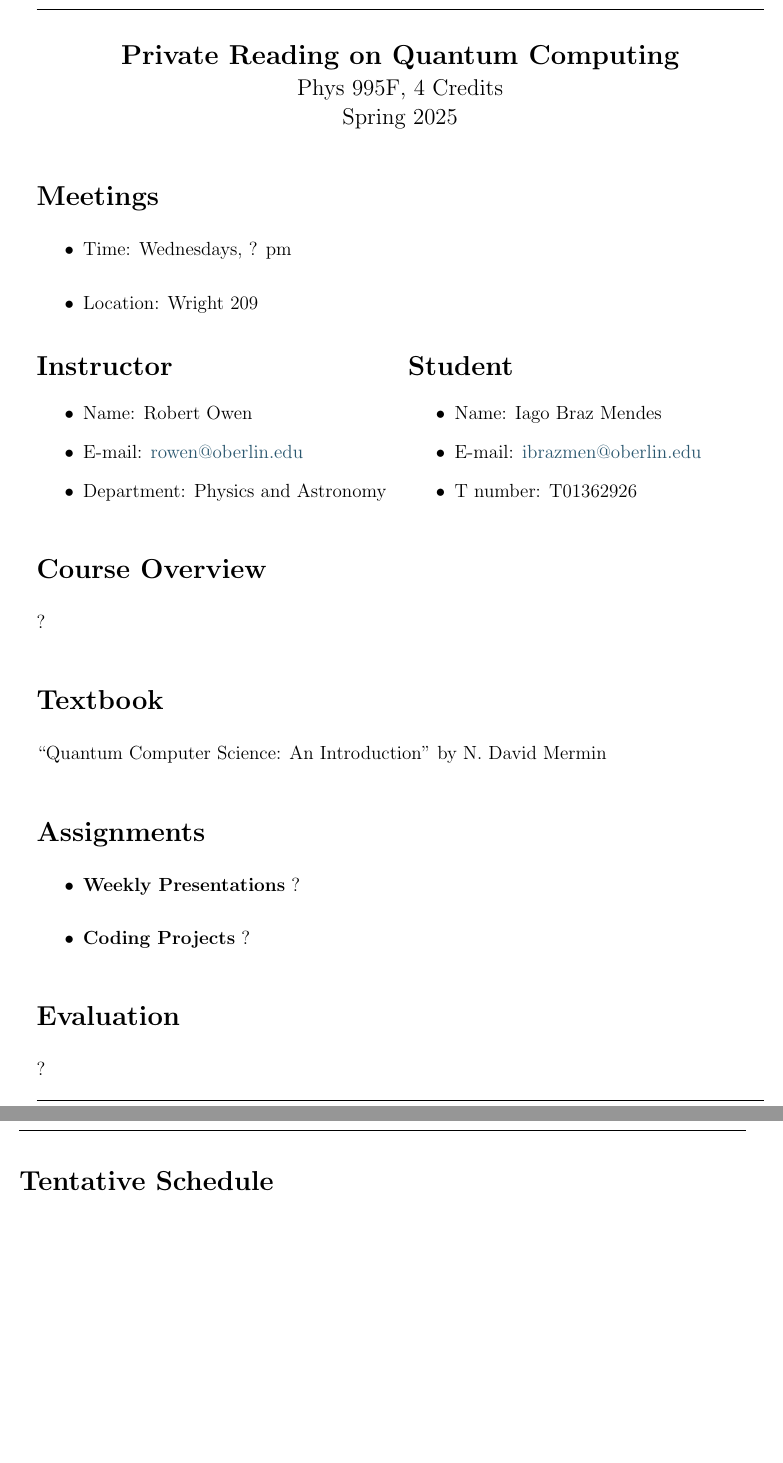
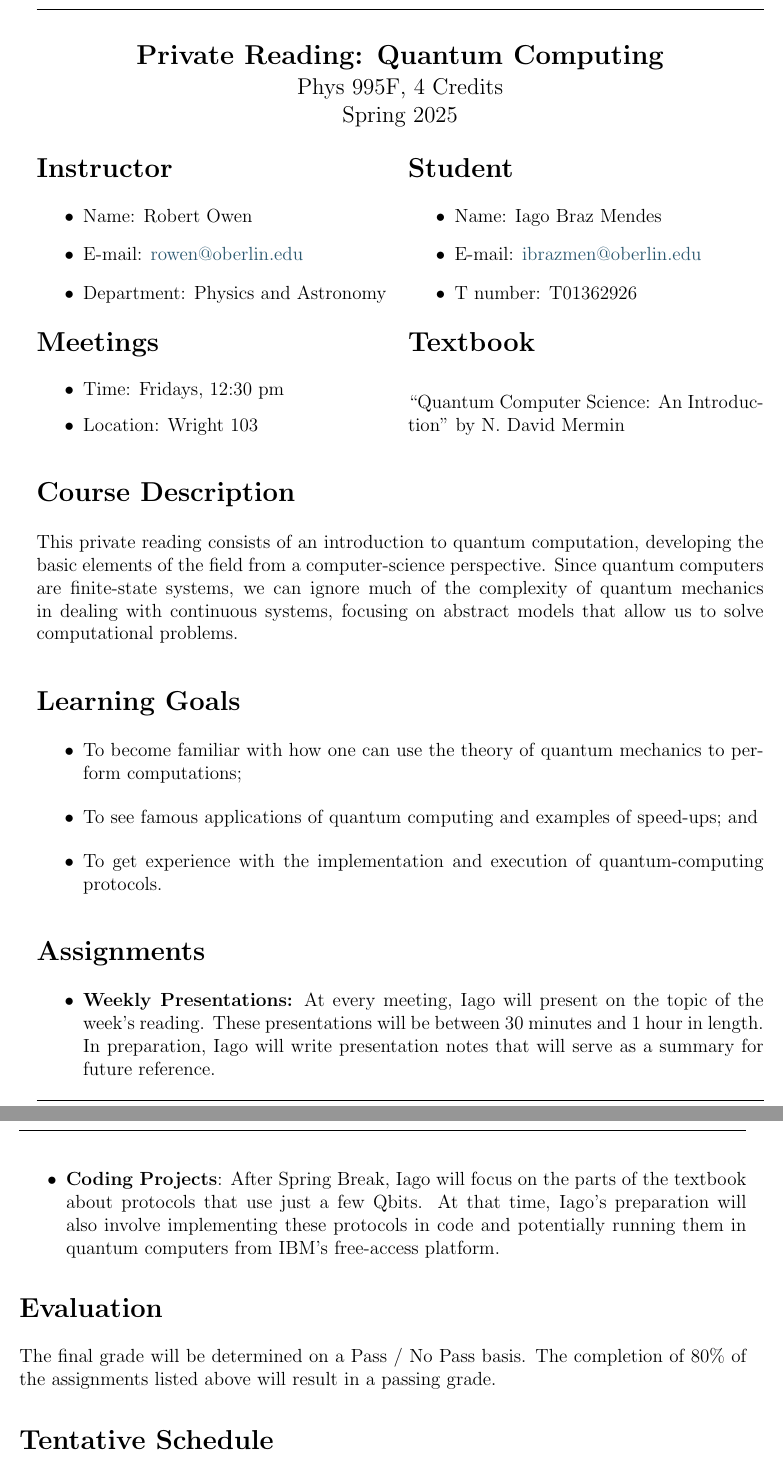
Before and after one commit to iago-mendes/quantum-computing, a LaTeX document (syllabus/main.tex): two parts of pages 1 and 2 of 2, joined at a grey line, cut so that both start at the same text, the shorter picture padded with empty space. Compiled offline with pdfLaTeX.

Commit message:
Finish syllabus

```diff
--- a/syllabus/main.tex
+++ b/syllabus/main.tex
@@ -2,14 +2,8 @@
 
 \begin{document}
   \header
-    {Private Reading on Quantum Computing}
+    {Private Reading: Quantum Computing}
     {Phys 995F, 4 Credits \\ Spring 2025}
-
-  \section*{Meetings}
-    \begin{itemize}
-      \item Time: Wednesdays, ? pm
-      \item Location: Wright 209
-    \end{itemize}
 
   \begin{multicols}{2}
     \section*{Instructor}
@@ -27,22 +21,35 @@
     \end{itemize}
   \end{multicols}
 
-  \section*{Course Overview}
-    ?
+  \begin{multicols}{2}
+    \section*{Meetings}
+      \begin{itemize}
+        \item Time: Fridays, 12:30 pm
+        \item Location: Wright 103
+      \end{itemize}
+    \columnbreak
+    \section*{Textbook}
+      ``Quantum Computer Science: An Introduction'' by N.~David Mermin
+  \end{multicols}
 
-  \section*{Textbook}
-    ``Quantum Computer Science: An Introduction'' by N.~David Mermin
+  \section*{Course Description}
+    This private reading consists of an introduction to quantum computation, developing the basic elements of the field from a computer-science perspective. Since quantum computers are finite-state systems, we can ignore much of the complexity of quantum mechanics in dealing with continuous systems, focusing on abstract models that allow us to solve computational problems.
+
+  \section*{Learning Goals}
+    \begin{itemize}
+      \item To become familiar with how one can use the theory of quantum mechanics to perform computations;
+      \item To see famous applications of quantum computing and examples of speed-ups; and
+      \item To get experience with the implementation and execution of quantum-computing protocols.
+    \end{itemize}
 
   \section*{Assignments}
     \begin{itemize}
-      \item {\bf Weekly Presentations}
-        ?
-      \item {\bf Coding Projects}
-        ?
+      \item {\bf Weekly Presentations:} At every meeting, Iago will present on the topic of the week's reading. These presentations will be between 30 minutes and 1 hour in length. In preparation, Iago will write presentation notes that will serve as a summary for future reference.
+      \item {\bf Coding Projects}: After Spring Break, Iago will focus on the parts of the textbook about protocols that use just a few Qbits. At that time, Iago's preparation will also involve implementing these protocols in code and potentially running them in quantum computers from IBM's free-access platform.
     \end{itemize}
 
   \section*{Evaluation}
-    ?
+    The final grade will be determined on a Pass / No Pass basis. The completion of 80\% of the assignments listed above will result in a passing grade.
 
   \section*{Tentative Schedule}
     \begin{center}
```
Also changed, not shown: syllabus/main.pdf, syllabus/main.tex (28 more changed lines).
